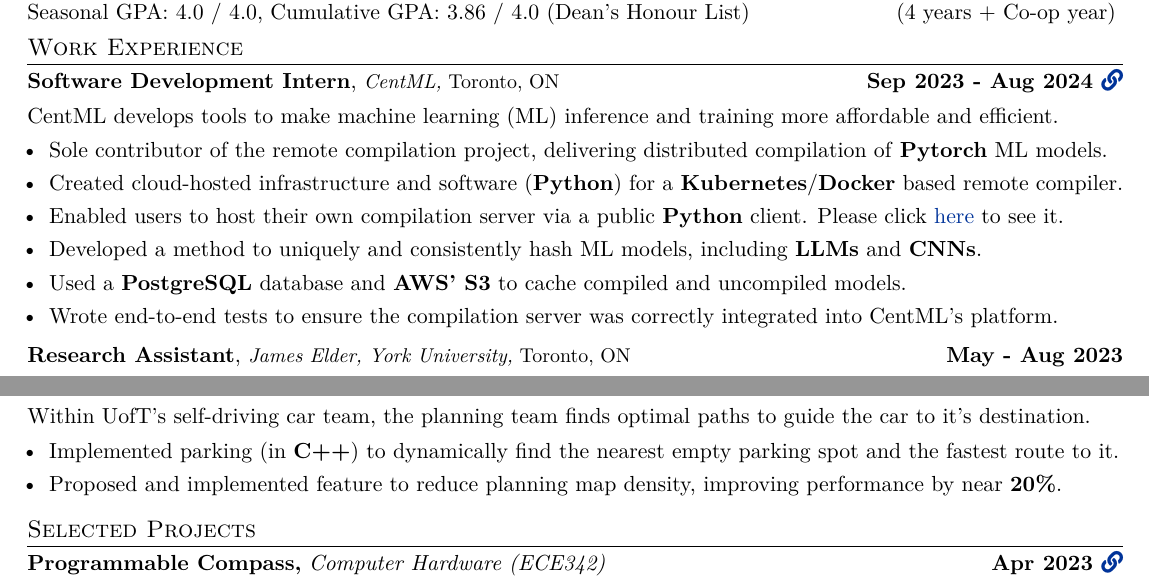
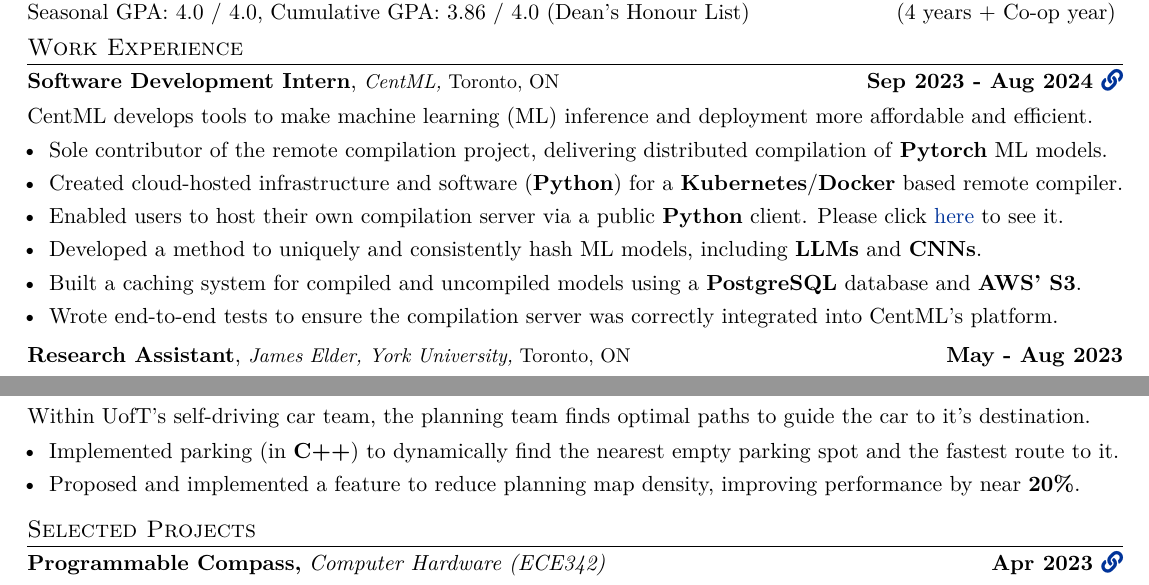
Before and after one commit to destefy/resume, a LaTeX CV (Stefan_de_Lasa_resume_1_page.tex, which reads components/ec/aUToronto.tex, components/work/centml.tex): two parts of the page, joined at a grey line, cut so that both start at the same text. Compiled offline with XeLaTeX.

Commit message:
fix typos

```diff
--- a/components/ec/aUToronto.tex
+++ b/components/ec/aUToronto.tex
@@ -8,7 +8,7 @@
     \begin{minipage}[t]{\linewidth}
         \begin{itemize}
             \item Implemented parking (in \textbf{C++}) to dynamically find the nearest empty parking spot and the fastest route to it.
-            \item Proposed and implemented feature to reduce planning map density, improving performance by near \textbf{20\%}.
+            \item Proposed and implemented a feature to reduce planning map density, improving performance by near \textbf{20\%}.
         \end{itemize}
     \end{minipage}
     }
--- a/components/work/centml.tex
+++ b/components/work/centml.tex
@@ -2,7 +2,7 @@
     \textbf{Software Development Intern}, \small{\textit{CentML,}} Toronto, ON & \hfill \textbf{Sep 2023 - Aug 2024 \href{https://github.com/CentML/centml-python-client}{\faLink}} \\[3.75pt]
     \multicolumn{2}{@{}X@{}}{
     \raggedright{
-        CentML develops tools to make machine learning (ML) inference and training more affordable and efficient.
+        CentML develops tools to make machine learning (ML) inference and deployment more affordable and efficient.
     } \\[3.75pt]
     \begin{minipage}[t]{\linewidth}
         \begin{itemize}
@@ -10,7 +10,7 @@
             \item Created cloud-hosted infrastructure and software (\textbf{Python}) for a \textbf{Kubernetes}/\textbf{Docker} based remote compiler.
             \item Enabled users to host their own compilation server via a public \textbf{Python} client. Please click \href{https://github.com/CentML/centml-python-client}{here} to see it.
             \item Developed a method to uniquely and consistently hash ML models, including \textbf{LLMs} and \textbf{CNNs}.
-            \item Used a \textbf{PostgreSQL} database and \textbf{AWS' S3} to cache compiled and uncompiled models.
+            \item Built a caching system for compiled and uncompiled models using a \textbf{PostgreSQL} database and \textbf{AWS' S3}.
             \item Wrote end-to-end tests to ensure the compilation server was correctly integrated into CentML's platform.
             % \item Used the \textbf{Python FastAPI} library to create a compilation server for users to compile ML models remotely.
         \end{itemize}
```
Also changed, not shown: Stefan_de_Lasa_resume_1_page.pdf, 1 other file.
